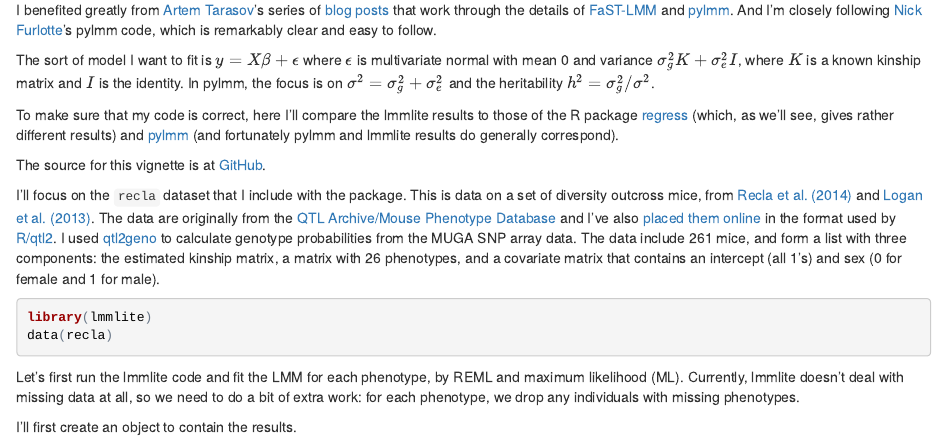
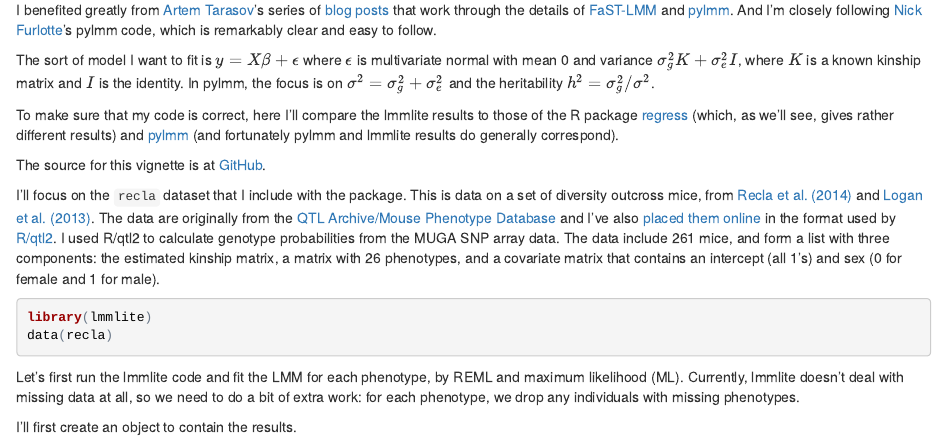
Before and after one commit to kbroman/lmmlite, an R Markdown document (assets/compare2pylmm.Rmd): the page in a window 1100 px wide, from 130 px down. The pictures show the output file assets/compare2pylmm.html that the author committed with the source, opened offline.

Commit message:
Fix some links

```diff
--- a/assets/compare2pylmm.Rmd
+++ b/assets/compare2pylmm.Rmd
@@ -46,14 +46,14 @@ data(recla)
 
 I'll focus on the `recla` dataset that I include with the
 package. This is data on a set of diversity outcross mice, from
-[Recla et al. (2014)](http://www.ncbi.nlm.nih.gov/pubmed/24700285) and
-[Logan et al. (2013)](http://www.ncbi.nlm.nih.gov/pubmed/23433259). The data are
+[Recla et al. (2014)](https://www.ncbi.nlm.nih.gov/pubmed/24700285) and
+[Logan et al. (2013)](https://www.ncbi.nlm.nih.gov/pubmed/23433259). The data are
 originally from the
-[QTL Archive/Mouse Phenotype Database](http://phenome.jax.org/db/q?rtn=projects/projdet&reqprojid=285)
+[QTL Archive/Mouse Phenotype Database](https://phenome.jax.org/projects/Recla1)
 and I've also
 [placed them online](https://github.com/kbroman/qtl2data/tree/master/DO_Recla)
-in the format used by [R/qtl2](http://kbroman.org/qtl2). I used
-[qtl2geno](https://github.com/rqtl/qtl2geno) to calculate genotype
+in the format used by [R/qtl2](https://kbroman.org/qtl2). I used
+R/qtl2 to calculate genotype
 probabilities from the MUGA SNP array data. The data include
 `r nrow(recla$kinship)` mice, and form a list with three components:
 the estimated kinship matrix, a matrix with `r ncol(recla$pheno)`
```
Also changed, not shown: assets/lmmlite.Rmd (+2 -2 lines), assets/performance.Rmd (+4 -4 lines), assets/compare2pylmm.html, assets/lmmlite.html, assets/performance.html.
